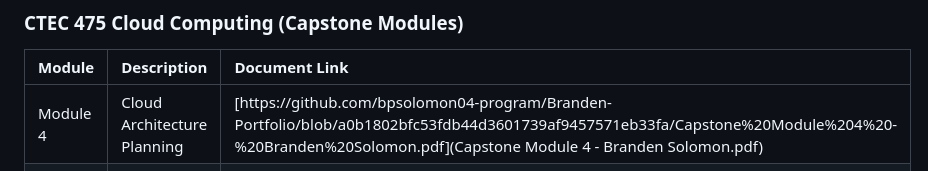
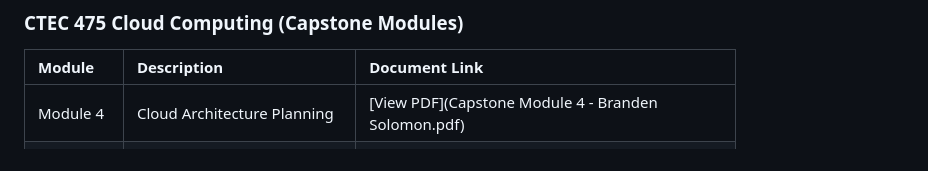
Before and after one commit to bpsolomon04-program/Branden-Portfolio, a Markdown page: README.md, the part around the change. GitHub-like rendering.

Commit message:
Update Module 4 link format in README

```diff
--- a/README.md
+++ b/README.md
@@ -42,7 +42,7 @@ Here is a comprehensive list of key academic documents and projects demonstratin
 
 | Module | Description | Document Link |
 | :--- | :--- | :--- |
-| Module 4 | Cloud Architecture Planning | [https://github.com/bpsolomon04-program/Branden-Portfolio/blob/a0b1802bfc53fdb44d3601739af9457571eb33fa/Capstone%20Module%204%20-%20Branden%20Solomon.pdf](Capstone Module 4 - Branden Solomon.pdf) |
+| Module 4 | Cloud Architecture Planning | [View PDF](Capstone Module 4 - Branden Solomon.pdf) |
 | Module 5 | Service Deployment Strategy | [View PDF](Capstone Module 5 - Branden Solomon.pdf) |
 | Module 6 | Security and Compliance Report | [View PDF](Capstone Module 6 - Branden Solomon.pdf) |
 | Module 7 | Final Report Part 1 | [View PDF](Capstone Module 7 - Branden Solomon.pdf) |
```
